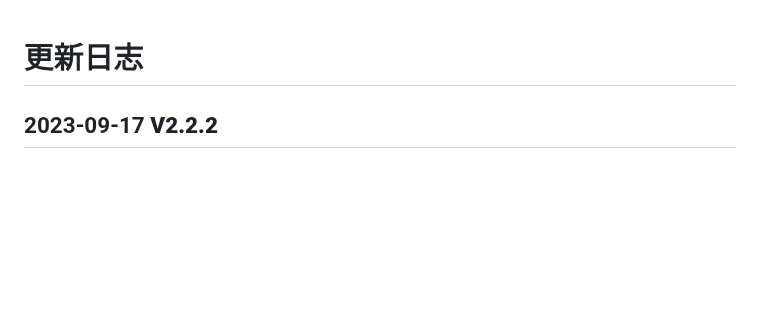
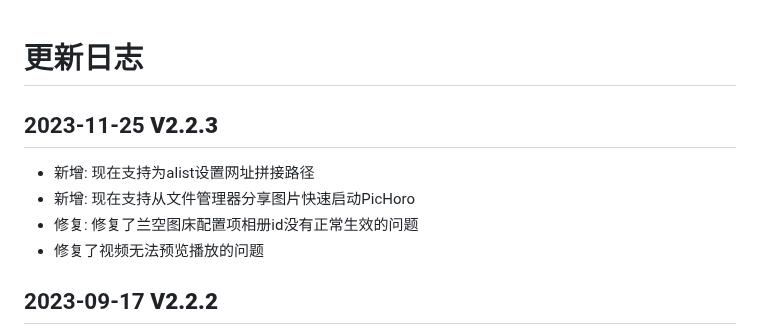
Before and after one commit to Kuingsmile/PicHoro, a Markdown page: Version_update_log.md, the part around the change. GitHub-like rendering; blank space fills up the shorter version.

```diff
--- a/Version_update_log.md
+++ b/Version_update_log.md
@@ -1,4 +1,11 @@
 # 更新日志
+
+## 2023-11-25 **V2.2.3**
+
+- 新增: 现在支持为alist设置网址拼接路径
+- 新增: 现在支持从文件管理器分享图片快速启动PicHoro
+- 修复: 修复了兰空图床配置项相册id没有正常生效的问题
+- 修复了视频无法预览播放的问题
 
 ## 2023-09-17 **V2.2.2**
 
```
Also changed, not shown: README.md (+2 -2 lines), assets/files/UpdateLog.md (+7 -0 lines).
